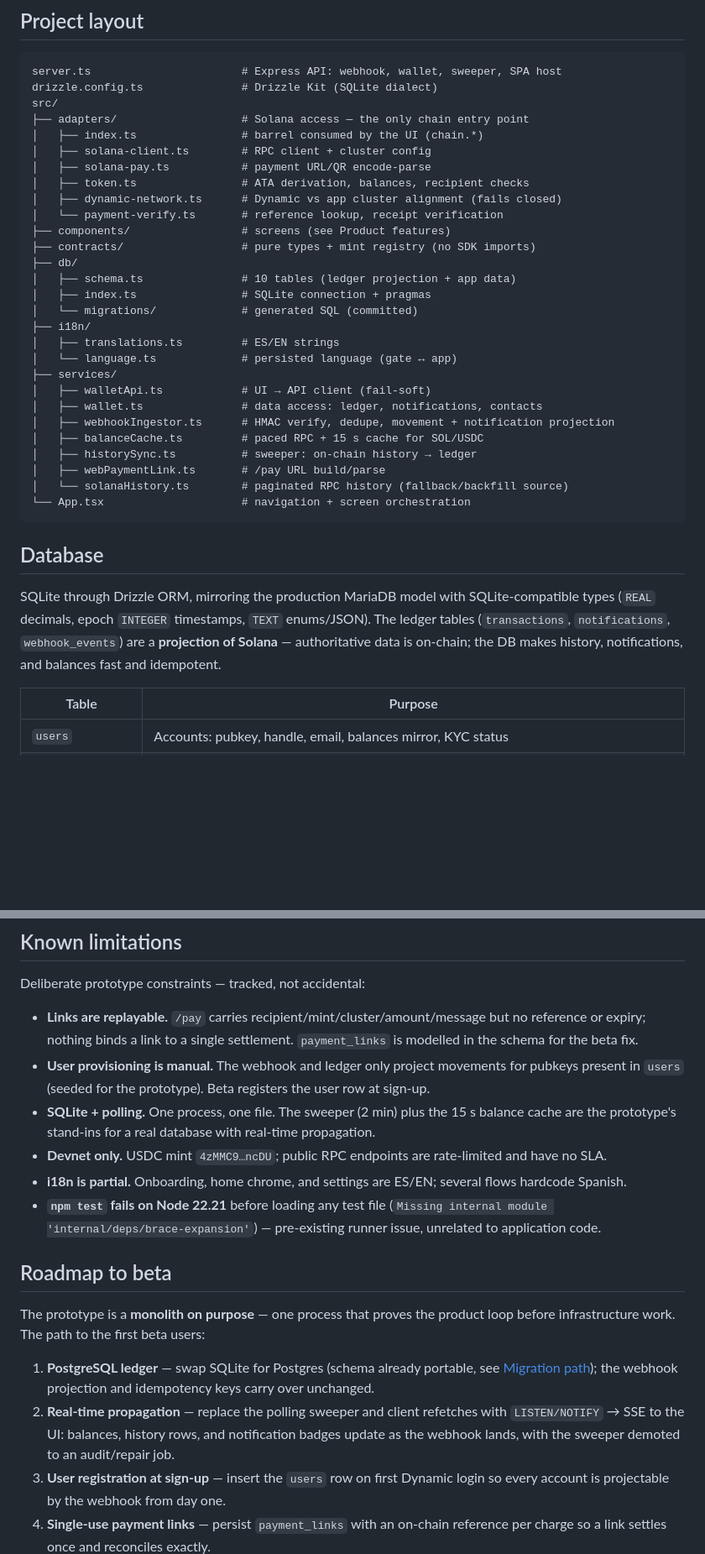
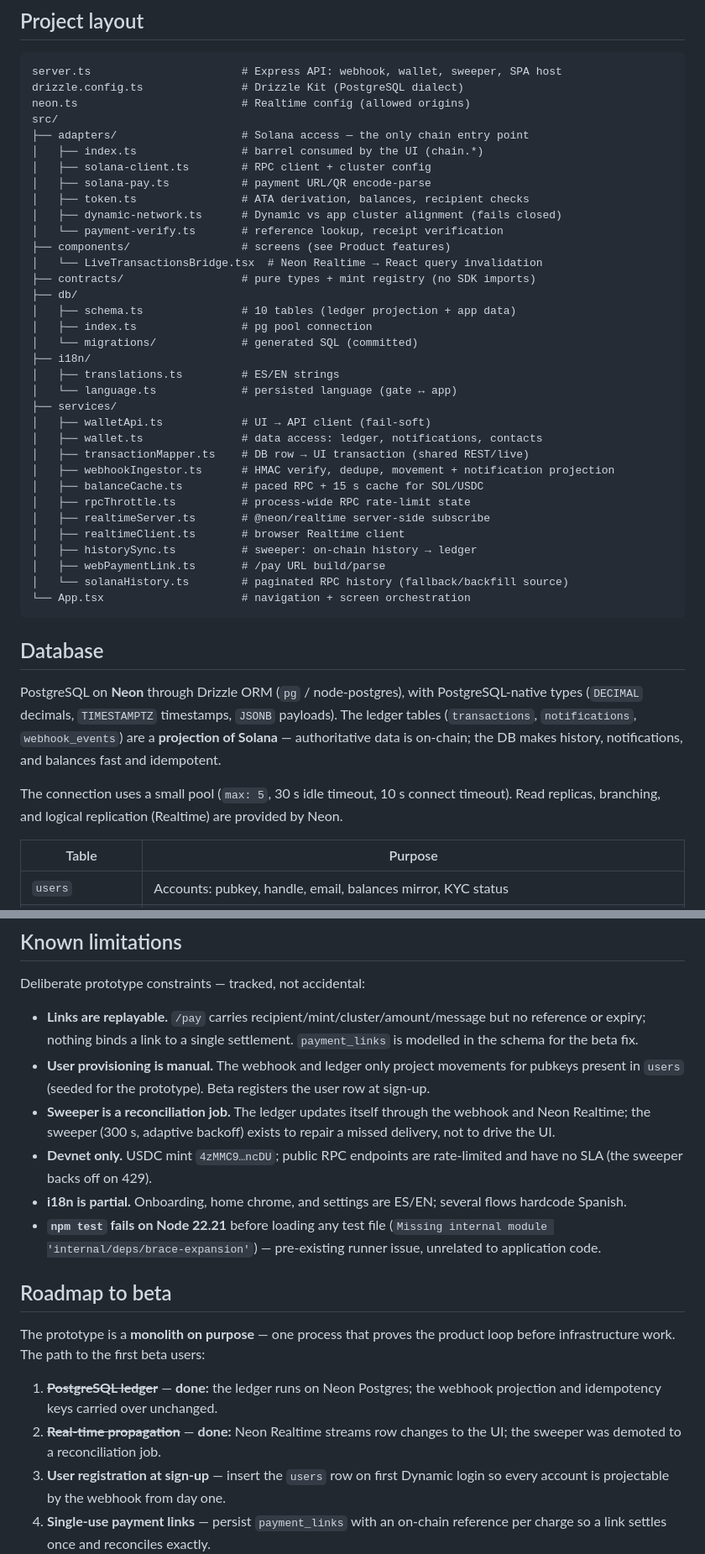
Before and after one commit to Re-Wallet/Prototype-UI-UX, a Markdown page: README.md, 2 parts joined by grey strips. Shown at 84% size. Rendered like a GitHub page; blank space fills up the shorter version.

````diff
--- a/README.md
+++ b/README.md
@@ -273,7 +293,8 @@ not remove the need for SOL.
 
 ```
 server.ts                       # Express API: webhook, wallet, sweeper, SPA host
-drizzle.config.ts               # Drizzle Kit (SQLite dialect)
+drizzle.config.ts               # Drizzle Kit (PostgreSQL dialect)
+neon.ts                         # Realtime config (allowed origins)
 src/
 ├── adapters/                   # Solana access — the only chain entry point
 │   ├── index.ts                # barrel consumed by the UI (chain.*)
@@ -283,10 +304,11 @@ src/
 │   ├── dynamic-network.ts      # Dynamic vs app cluster alignment (fails closed)
 │   └── payment-verify.ts       # reference lookup, receipt verification
 ├── components/                 # screens (see Product features)
+│   └── LiveTransactionsBridge.tsx  # Neon Realtime → React query invalidation
 ├── contracts/                  # pure types + mint registry (no SDK imports)
 ├── db/
 │   ├── schema.ts               # 10 tables (ledger projection + app data)
-│   ├── index.ts                # SQLite connection + pragmas
+│   ├── index.ts                # pg pool connection
 │   └── migrations/             # generated SQL (committed)
 ├── i18n/
 │   ├── translations.ts         # ES/EN strings
@@ -294,8 +316,12 @@ src/
 ├── services/
 │   ├── walletApi.ts            # UI → API client (fail-soft)
 │   ├── wallet.ts               # data access: ledger, notifications, contacts
+│   ├── transactionMapper.ts    # DB row → UI transaction (shared REST/live)
 │   ├── webhookIngestor.ts      # HMAC verify, dedupe, movement + notification projection
 │   ├── balanceCache.ts         # paced RPC + 15 s cache for SOL/USDC
+│   ├── rpcThrottle.ts          # process-wide RPC rate-limit state
+│   ├── realtimeServer.ts       # @neon/realtime server-side subscribe
+│   ├── realtimeClient.ts       # browser Realtime client
 │   ├── historySync.ts          # sweeper: on-chain history → ledger
 │   ├── webPaymentLink.ts       # /pay URL build/parse
 │   └── solanaHistory.ts        # paginated RPC history (fallback/backfill source)
@@ -304,12 +330,16 @@ src/
 
 ## Database
 
-SQLite through Drizzle ORM, mirroring the production MariaDB model with
-SQLite-compatible types (`REAL` decimals, epoch `INTEGER` timestamps, `TEXT`
-enums/JSON). The ledger tables (`transactions`, `notifications`,
+PostgreSQL on **Neon** through Drizzle ORM (`pg` / node-postgres), with
+PostgreSQL-native types (`DECIMAL` decimals, `TIMESTAMPTZ` timestamps, `JSONB`
+payloads). The ledger tables (`transactions`, `notifications`,
 `webhook_events`) are a **projection of Solana** — authoritative data is
 on-chain; the DB makes history, notifications, and balances fast and
 idempotent.
+
+The connection uses a small pool (`max: 5`, 30 s idle timeout, 10 s connect
+timeout). Read replicas, branching, and logical replication (Realtime) are
+provided by Neon.
 
 | Table | Purpose |
 |-------|---------|
@@ -426,11 +477,11 @@ Deliberate prototype constraints — tracked, not accidental:
 - **User provisioning is manual.** The webhook and ledger only project
   movements for pubkeys present in `users` (seeded for the prototype). Beta
   registers the user row at sign-up.
-- **SQLite + polling.** One process, one file. The sweeper (2 min) plus the
-  15 s balance cache are the prototype's stand-ins for a real database with
-  real-time propagation.
+- **Sweeper is a reconciliation job.** The ledger updates itself through the
+  webhook and Neon Realtime; the sweeper (300 s, adaptive backoff) exists to
+  repair a missed delivery, not to drive the UI.
 - **Devnet only.** USDC mint `4zMMC9…ncDU`; public RPC endpoints are
-  rate-limited and have no SLA.
+  rate-limited and have no SLA (the sweeper backs off on 429).
 - **i18n is partial.** Onboarding, home chrome, and settings are ES/EN;
   several flows hardcode Spanish.
 - **`npm test` fails on Node 22.21** before loading any test file
@@ -442,13 +493,10 @@ Deliberate prototype constraints — tracked, not accidental:
 The prototype is a **monolith on purpose** — one process that proves the
 product loop before infrastructure work. The path to the first beta users:
 
-1. **PostgreSQL ledger** — swap SQLite for Postgres (schema already portable,
-   see [Migration path](#migration-path-to-postgresql)); the webhook
-   projection and idempotency keys carry over unchanged.
-2. **Real-time propagation** — replace the polling sweeper and client
-   refetches with `LISTEN/NOTIFY` → SSE to the UI: balances, history rows, and
-   notification badges update as the webhook lands, with the sweeper demoted
-   to an audit/repair job.
+1. ~~**PostgreSQL ledger**~~ — **done:** the ledger runs on Neon Postgres;
+   the webhook projection and idempotency keys carried over unchanged.
+2. ~~**Real-time propagation**~~ — **done:** Neon Realtime streams row changes
+   to the UI; the sweeper was demoted to a reconciliation job.
 3. **User registration at sign-up** — insert the `users` row on first Dynamic
    login so every account is projectable by the webhook from day one.
 4. **Single-use payment links** — persist `payment_links` with an on-chain
````
Also changed, not shown: other parts of README.md (+70 -29 lines).
